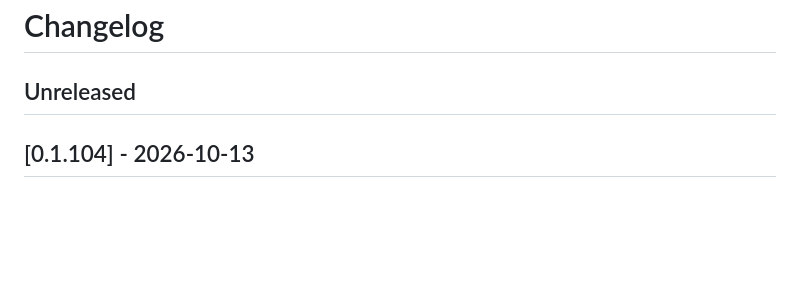
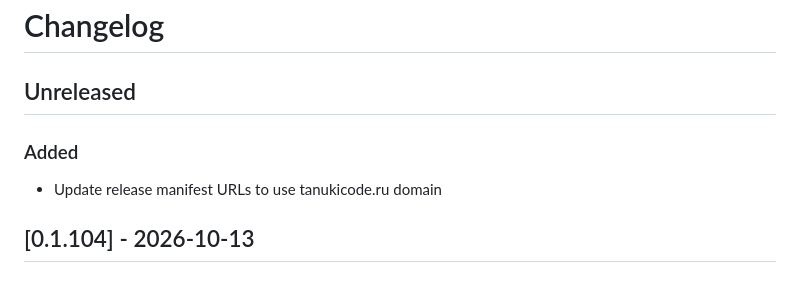
Before and after one commit to BabylenMagnus/tanuki, a Markdown page: CHANGELOG.md, the part around the change. Rendered like a GitHub page; blank space fills up the shorter version.

Commit message:
docs: populate Unreleased changelog from commits

```diff
--- a/CHANGELOG.md
+++ b/CHANGELOG.md
@@ -1,6 +1,9 @@
 # Changelog
 
 ## Unreleased
+
+### Added
+- Update release manifest URLs to use tanukicode.ru domain
 
 ## [0.1.104] - 2026-10-13
 
```
Also changed, not shown: docs/next/CHANGELOG.md (+3 -0 lines).
